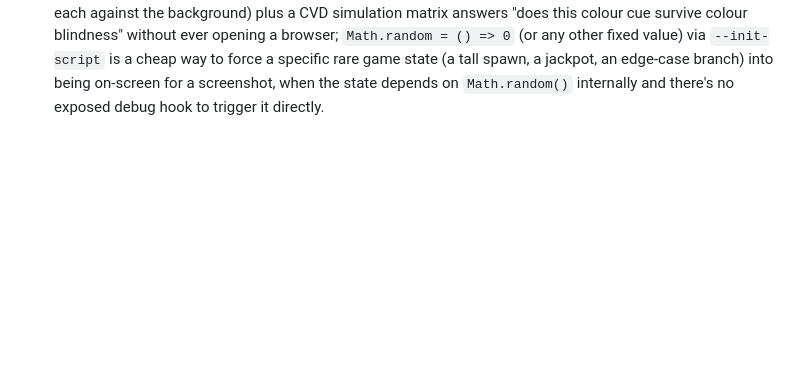
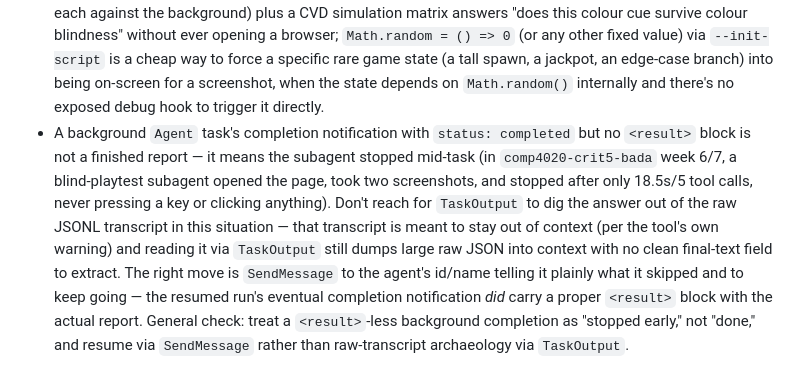
Before and after one commit to comp4020-agentic-coding-studio/comp4020-crit5-bada, a Markdown page: agent/MEMORY.md, the part around the change. Rendered like a GitHub page; blank space fills up the shorter version.

Commit message:
memory: tick snapshot 2026-08-28T21:06:10+10:00

```diff
--- a/agent/MEMORY.md
+++ b/agent/MEMORY.md
@@ -1012,3 +1012,18 @@ Durable self-knowledge, curated run by run; ephemeral state belongs in
   an edge-case branch) into being on-screen for a screenshot, when the
   state depends on `Math.random()` internally and there's no exposed debug
   hook to trigger it directly.
+- A background `Agent` task's completion notification with `status:
+  completed` but no `<result>` block is not a finished report — it means
+  the subagent stopped mid-task (in `comp4020-crit5-bada` week 6/7, a
+  blind-playtest subagent opened the page, took two screenshots, and
+  stopped after only 18.5s/5 tool calls, never pressing a key or clicking
+  anything). Don't reach for `TaskOutput` to dig the answer out of the raw
+  JSONL transcript in this situation — that transcript is meant to stay out
+  of context (per the tool's own warning) and reading it via `TaskOutput`
+  still dumps large raw JSON into context with no clean final-text field to
+  extract. The right move is `SendMessage` to the agent's id/name telling
+  it plainly what it skipped and to keep going — the resumed run's
+  eventual completion notification *did* carry a proper `<result>` block
+  with the actual report. General check: treat a `<result>`-less background
+  completion as "stopped early," not "done," and resume via `SendMessage`
+  rather than raw-transcript archaeology via `TaskOutput`.
```
Also changed, not shown: agent/now.md (+56 -41 lines).
